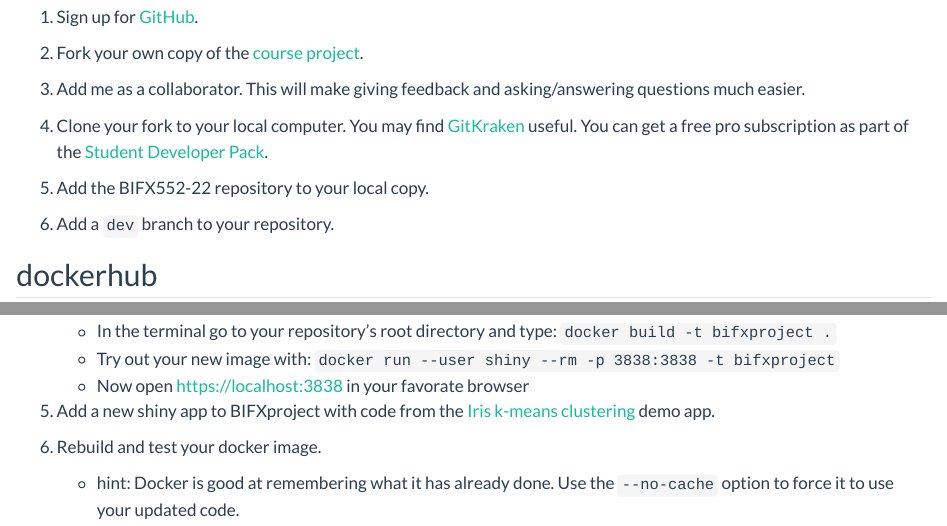
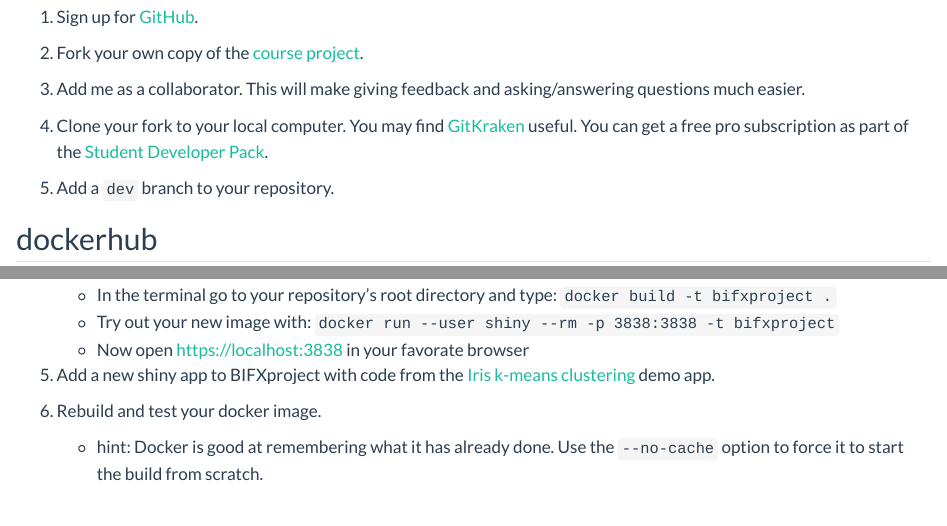
Before and after one commit to BIFX552-22/CourseInfo, a Quarto document (labs/01git/index.qmd): the page in a window 1100 px wide, from 480 px down, and a second part further down, joined at a grey line. Rendered offline with R 4.5, knitr and Pandoc in place of Quarto, with nearby package versions.

Commit message:
Lab 1 update
Fixed a few typos and went ahead with the suggested auto-numbering changes.

```diff
--- a/labs/01git/index.qmd
+++ b/labs/01git/index.qmd
@@ -33,9 +33,7 @@
 
 4.  Clone your fork to your local computer. You may find [GitKraken](https://www.gitkraken.com/) useful. You can get a free pro subscription as part of the [Student Developer Pack](https://education.github.com/pack).
 
-5.  Add the BIFX552-22 repository to your local copy.
-
-6.  Add a `dev` branch to your repository.
+5.  Add a `dev` branch to your repository.
 
 ## dockerhub
 
@@ -56,8 +54,8 @@
     -   Try out your new image with: `docker run --user shiny --rm -p 3838:3838 -t bifxproject`
     -   Now open <https://localhost:3838> in your favorate browser
 
-4.  Add a new shiny app to BIFXproject with code from the [Iris k-means clustering](https://shiny.rstudio.com/gallery/kmeans-example.html) demo app.
+5.  Add a new shiny app to BIFXproject with code from the [Iris k-means clustering](https://shiny.rstudio.com/gallery/kmeans-example.html) demo app.
 
-5.  Rebuild and test your docker image.
+6.  Rebuild and test your docker image.
 
-    -   hint: Docker is good at remembering what it has already done. Use the `--no-cache` option to force it to use your updated code.
+    -   hint: Docker is good at remembering what it has already done. Use the `--no-cache` option to force it to start the build from scratch.
```
Also changed, not shown: labs/01git/index.html, labs/01git/index.qmd (2 more changed lines).
